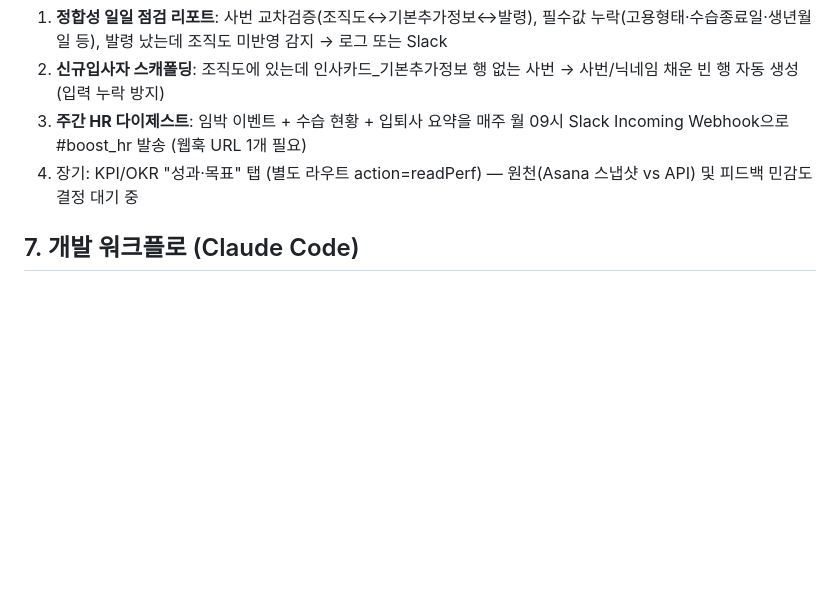
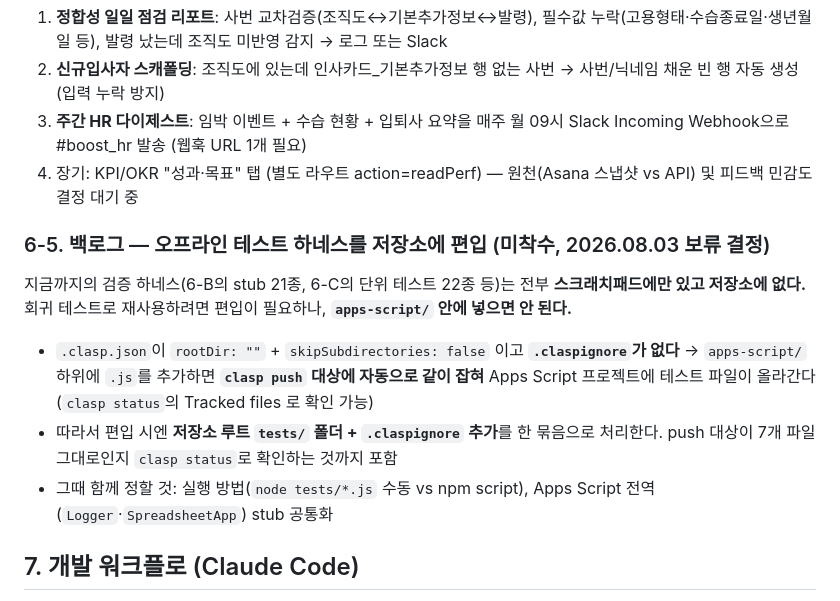
Before and after one commit to WillogTed/willog-hr-dashboard, a Markdown page: CLAUDE.md, the part around the change. GitHub-like rendering; blank space fills up the shorter version.

Commit message:
백로그 6-5 — 테스트 하네스 저장소 편입 (보류)
apps-script/ 안에 넣으면 .claspignore 가 없고 skipSubdirectories:false
라서 clasp push 대상에 같이 잡힌다. 저장소 루트 tests/ + .claspignore
처리를 한 묶음으로 별도 작업.

Co-Authored-By: Claude Opus 5 <noreply@anthropic.com>

```diff
--- a/CLAUDE.md
+++ b/CLAUDE.md
@@ -382,6 +382,14 @@ Ted 요구: 퇴직자 인사카드(퇴직평가 포함)를 별도로 조회 가
 3. **주간 HR 다이제스트**: 임박 이벤트 + 수습 현황 + 입퇴사 요약을 매주 월 09시 Slack Incoming Webhook으로 #boost_hr 발송 (웹훅 URL 1개 필요)
 4. 장기: KPI/OKR "성과·목표" 탭 (별도 라우트 action=readPerf) — 원천(Asana 스냅샷 vs API) 및 피드백 민감도 결정 대기 중
 
+### 6-5. 백로그 — 오프라인 테스트 하네스를 저장소에 편입 (**미착수**, 2026.08.03 보류 결정)
+
+지금까지의 검증 하네스(6-B의 stub 21종, 6-C의 단위 테스트 22종 등)는 전부 **스크래치패드에만 있고 저장소에 없다.** 회귀 테스트로 재사용하려면 편입이 필요하나, **`apps-script/` 안에 넣으면 안 된다.**
+
+- `.clasp.json`이 `rootDir: ""` + `skipSubdirectories: false` 이고 **`.claspignore`가 없다** → `apps-script/` 하위에 `.js`를 추가하면 **`clasp push` 대상에 자동으로 같이 잡혀** Apps Script 프로젝트에 테스트 파일이 올라간다 (`clasp status`의 Tracked files 로 확인 가능)
+- 따라서 편입 시엔 **저장소 루트 `tests/` 폴더 + `.claspignore` 추가**를 한 묶음으로 처리한다. push 대상이 7개 파일 그대로인지 `clasp status`로 확인하는 것까지 포함
+- 그때 함께 정할 것: 실행 방법(`node tests/*.js` 수동 vs npm script), Apps Script 전역(`Logger`·`SpreadsheetApp`) stub 공통화
+
 ## 7. 개발 워크플로 (Claude Code)
 
 > ⚠️ 아래 명령 중 `clasp push` · `git push` · 배포 · 배치 함수 **실제 실행**은 전부 **0장 사전 확인 대상**이다. 코드 수정과 로컬 커밋까지는 확인 없이 진행하고, 반영 직전에 변경 요약을 제시한다.
```
